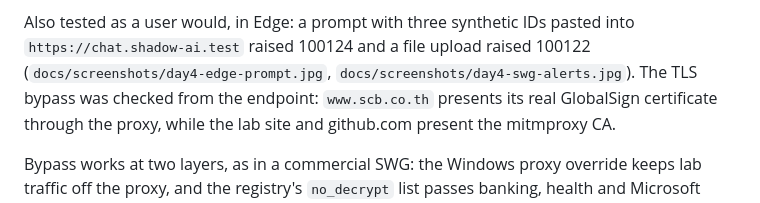
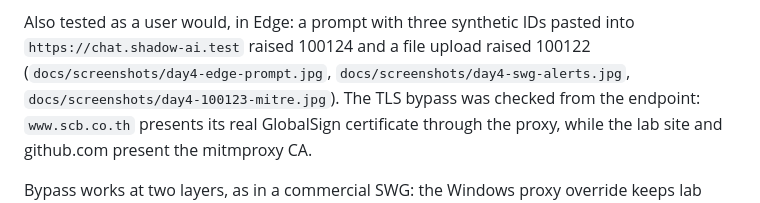
Before and after one commit to tmaetasit/pdpa-leak-detection-lab, a Markdown page: README.md, the part around the change. Drawn GitHub-style.

Commit message:
Day 4: MITRE T1567 alert detail screenshot
Co-Authored-By: Claude Opus 5.5 <noreply@anthropic.com>
Claude-Session: https://claude.ai/code/session_01LBEb1tW8KB3GNSzRxptZio

```diff
--- a/README.md
+++ b/README.md
@@ -107,7 +107,7 @@ appears later, logcollector starts at its end and skips the first events.
 Also tested as a user would, in Edge: a prompt with three synthetic IDs
 pasted into `https://chat.shadow-ai.test` raised 100124 and a file upload
 raised 100122 (`docs/screenshots/day4-edge-prompt.jpg`,
-`docs/screenshots/day4-swg-alerts.jpg`). The TLS bypass was checked from the
+`docs/screenshots/day4-swg-alerts.jpg`, `docs/screenshots/day4-100123-mitre.jpg`). The TLS bypass was checked from the
 endpoint: `www.scb.co.th` presents its real GlobalSign certificate through
 the proxy, while the lab site and github.com present the mitmproxy CA.
 
```
Also changed, not shown: docs/screenshots/day4-100123-mitre.jpg (added).
